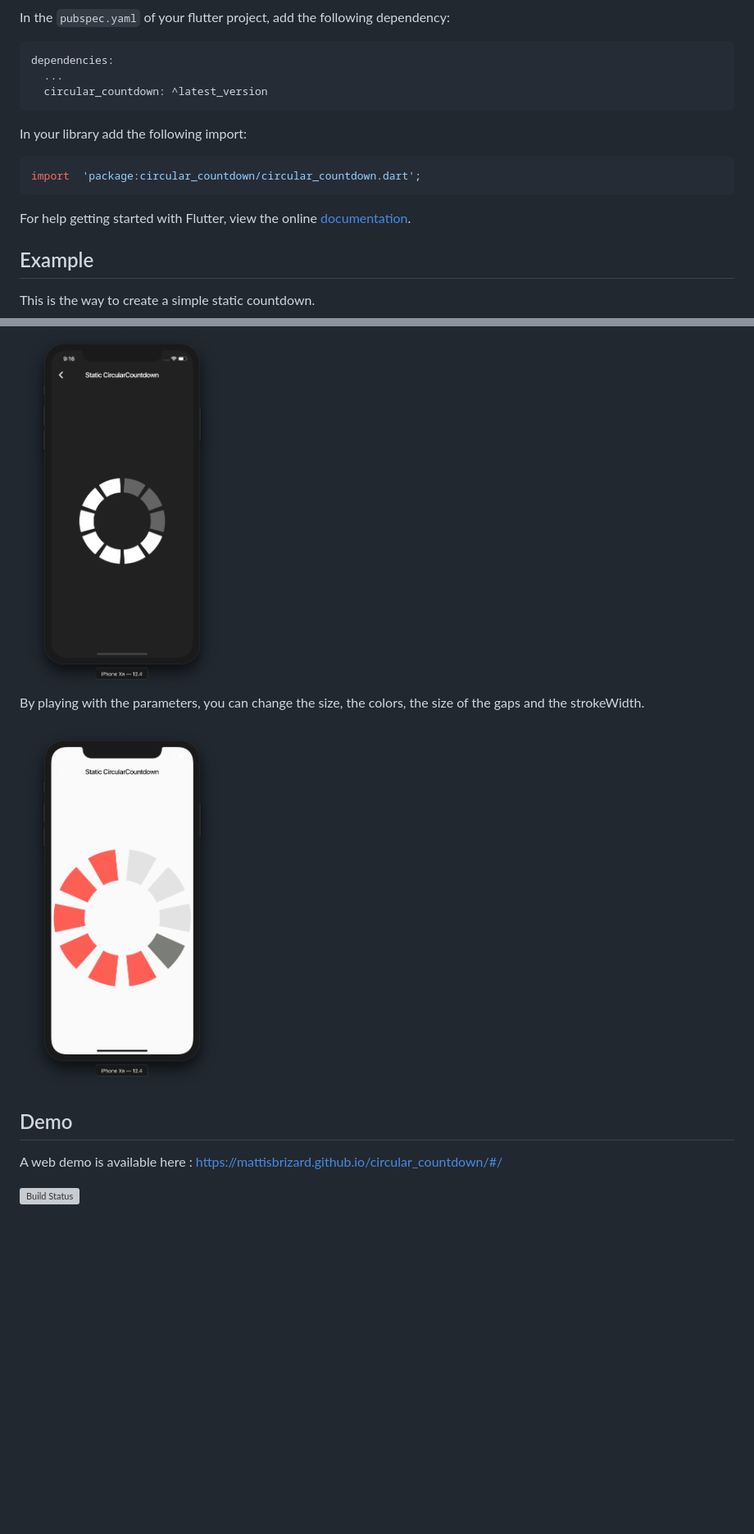
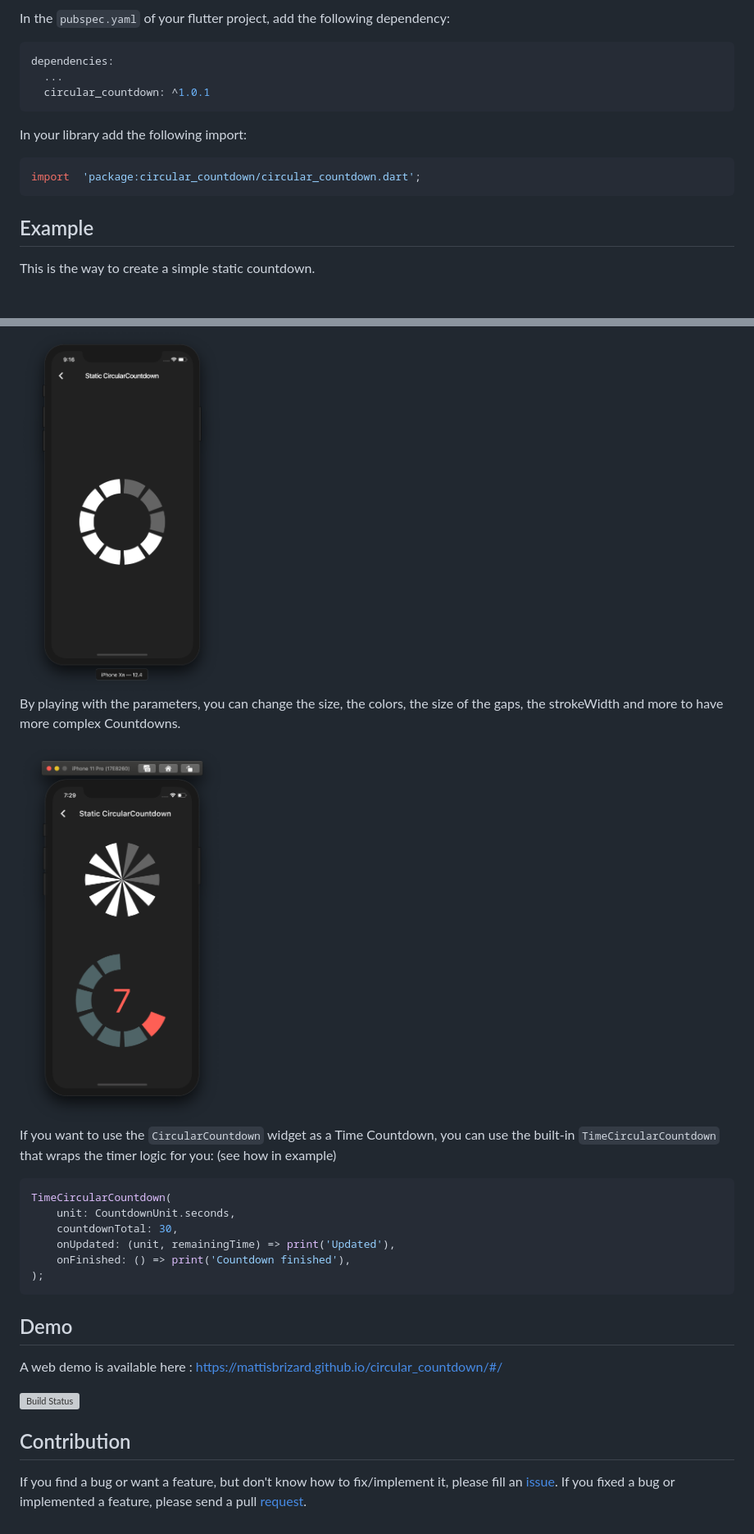
Before and after one commit to MattisBrizard/circular_countdown, a Markdown page: README.md, 2 parts joined by grey strips. Shown: that part at 82% size. GitHub-like rendering; pictures changed too: doc/images/complex.png; blank space fills up the shorter version; grey boxes are pictures that could not be loaded.

````diff
--- a/README.md
+++ b/README.md
@@ -11,7 +9,7 @@ In the `pubspec.yaml` of your flutter project, add the following dependency:
 ```yaml
 dependencies:
   ...
-  circular_countdown: ^latest_version
+  circular_countdown: ^1.0.1
 ```
 
 In your library add the following import:
@@ -19,8 +17,6 @@ In your library add the following import:
 ```dart
 import  'package:circular_countdown/circular_countdown.dart';
 ```
-
-For help getting started with Flutter, view the online [documentation](https://flutter.io/).
 
 ## Example
 
@@ -38,12 +34,28 @@ CircularCountdown(
 
 <img width="250"  src="https://raw.githubusercontent.com/MattisBrizard/circular_countdown/master/doc/images/static.png">
 
-By playing with the parameters, you can change the size, the colors, the size of the gaps and the strokeWidth.
+By playing with the parameters, you can change the size, the colors, the size of the gaps, the strokeWidth and more to have more complex Countdowns.
 
 <img width="250"  src="https://raw.githubusercontent.com/MattisBrizard/circular_countdown/master/doc/images/complex.png">
+
+If you want to use the `CircularCountdown` widget as a Time Countdown, you can use the built-in `TimeCircularCountdown` that wraps the timer logic for you: (see how in example)
+
+```dart
+TimeCircularCountdown(
+    unit: CountdownUnit.seconds,
+    countdownTotal: 30,
+    onUpdated: (unit, remainingTime) => print('Updated'),
+    onFinished: () => print('Countdown finished'),
+);
+```
 
 ## Demo
 
 A web demo is available here : https://mattisbrizard.github.io/circular_countdown/#/
 
 [![Build Status](https://img.shields.io/github/workflow/status/MattisBrizard/circular_countdown/Deploy%20Flutter%20web)](https://github.com/MattisBrizard/circular_countdown/actions?query=workflow%3A%22Deploy+Flutter+web%22)
+
+## Contribution
+
+If you find a bug or want a feature, but don't know how to fix/implement it, please fill an [issue](https://github.com/MattisBrizard/circular_countdown/issues).
+If you fixed a bug or implemented a feature, please send a pull [request](https://github.com/MattisBrizard/circular_countdown/pulls).
````
Also changed, not shown: other parts of README.md (+0 -2 lines), CHANGELOG.md (+6 -0 lines), 3 other files.
